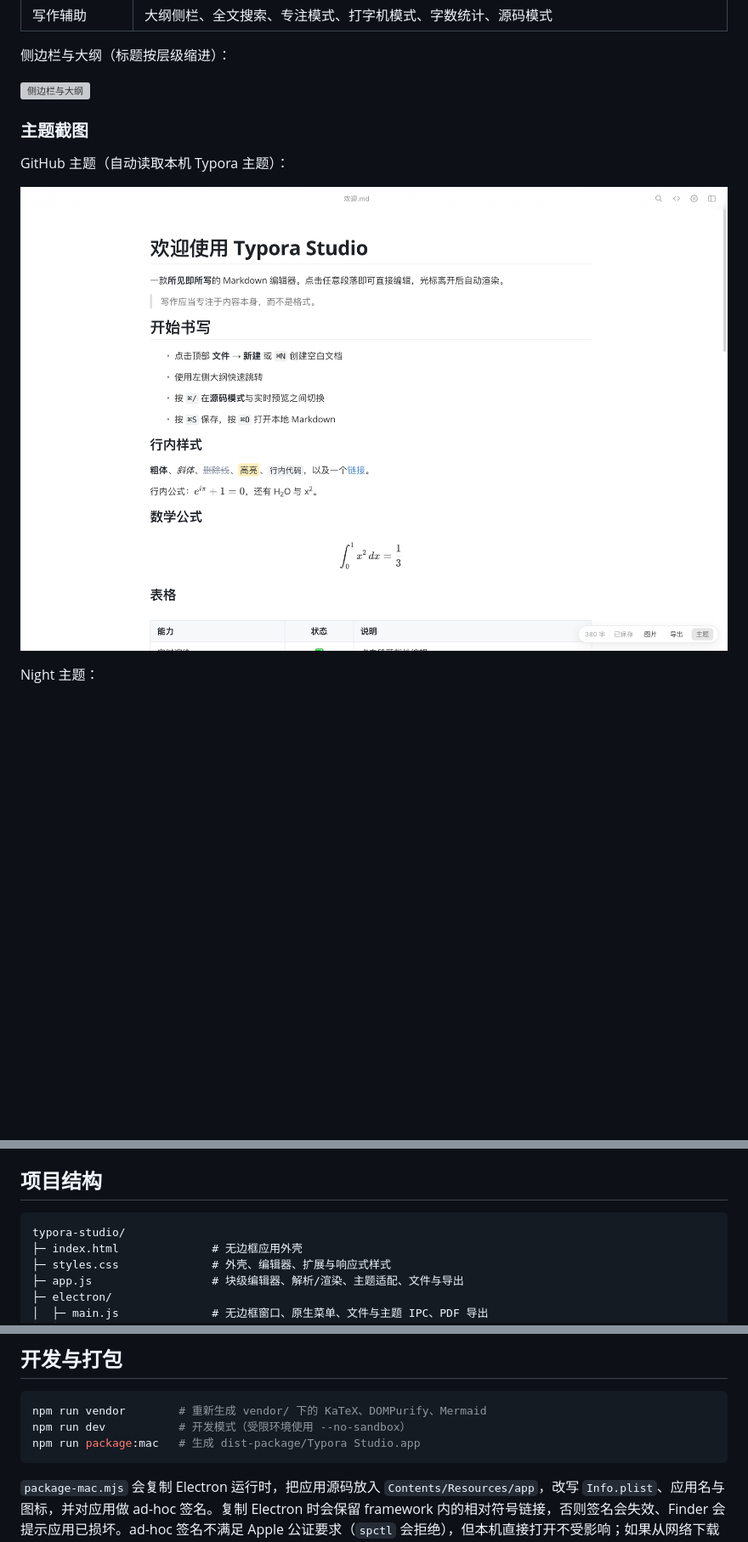
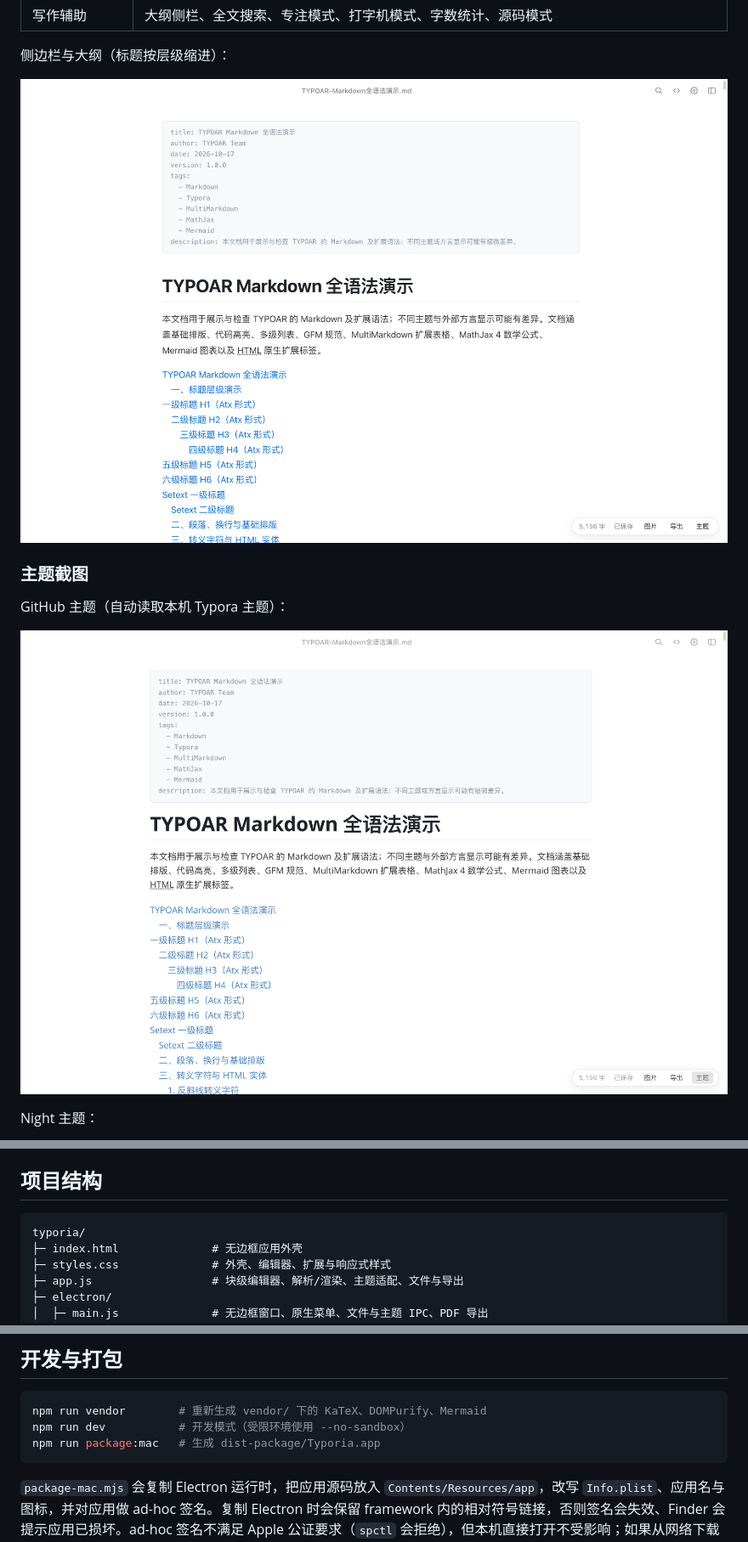
Before and after one commit to Jiao77/typoria, a Markdown page: README.md, 3 parts joined by grey strips. Shown: that part at 85% size. GitHub-like rendering; pictures changed too: screenshots/typoria-github.png (added), screenshots/typoria-sidebar.png (added); blank space fills up the shorter version; grey boxes are pictures that could not be loaded.

Commit message:
feat: rebrand to Typoria 1.0.1

````diff
--- a/README.md
+++ b/README.md
@@ -53,13 +53,13 @@ npm run start:free
 
 侧边栏与大纲（标题按层级缩进）：
 
-![侧边栏与大纲](screenshots/typora-sidebar-outline.png)
+![侧边栏与大纲](screenshots/typoria-sidebar.png)
 
 ### 主题截图
 
 GitHub 主题（自动读取本机 Typora 主题）：
 
-![GitHub 主题](screenshots/studio-github.png)
+![GitHub 主题](screenshots/typoria-github.png)
 
 Night 主题：
 
@@ -191,7 +191,7 @@ Windows / Linux 下对应使用 `Ctrl` 与 `Shift`。
 ## 项目结构
 
 ```
-typora-studio/
+typoria/
 ├─ index.html              # 无边框应用外壳
 ├─ styles.css              # 外壳、编辑器、扩展与响应式样式
 ├─ app.js                  # 块级编辑器、解析/渲染、主题适配、文件与导出
@@ -213,7 +213,7 @@ typora-studio/
 ```bash
 npm run vendor        # 重新生成 vendor/ 下的 KaTeX、DOMPurify、Mermaid
 npm run dev           # 开发模式（受限环境使用 --no-sandbox）
-npm run package:mac   # 生成 dist-package/Typora Studio.app
+npm run package:mac   # 生成 dist-package/Typoria.app
 ```
 
 `package-mac.mjs` 会复制 Electron 运行时，把应用源码放入 `Contents/Resources/app`，改写 `Info.plist`、应用名与图标，并对应用做 ad-hoc 签名。复制 Electron 时会保留 framework 内的相对符号链接，否则签名会失效、Finder 会提示应用已损坏。ad-hoc 签名不满足 Apple 公证要求（`spctl` 会拒绝），但本机直接打开不受影响；如果从网络下载或拷贝后带了 quarantine 属性，右键 → 打开即可。
````
Also changed, not shown: other parts of README.md (+7 -7 lines), screenshots/typoria-light.png (added), screenshots/typoria-night.png (added), 10 other files.
